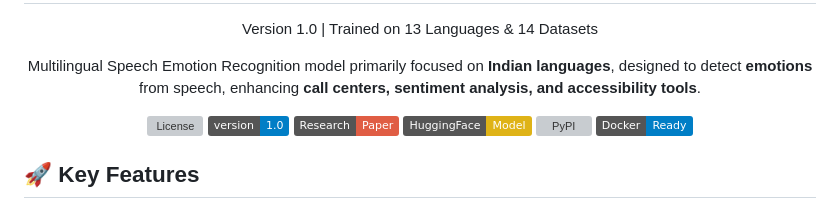
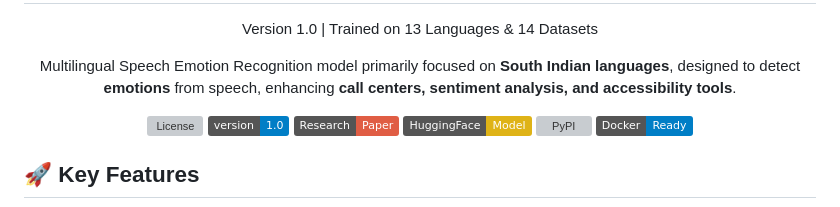
Before and after one commit to aaivu/KuralNet, a Markdown page: README.md, the part around the change. Drawn GitHub-style; badges without logos; grey boxes are pictures that could not be loaded.

```diff
--- a/README.md
+++ b/README.md
@@ -1,7 +1,7 @@
 <div align="center">
     <h1>🔊 KuralNet: Multilingual Speech Emotion Recognition (SER) Model</h1>
     <p>Version 1.0 | Trained on 13 Languages & 14 Datasets</p>
-    <p>Multilingual Speech Emotion Recognition model primarily focused on <strong>Indian languages</strong>, designed to detect <strong>emotions</strong> from speech, enhancing <strong>call centers, sentiment analysis, and accessibility tools</strong>.</p>
+    <p>Multilingual Speech Emotion Recognition model primarily focused on <strong>South Indian languages</strong>, designed to detect <strong>emotions</strong> from speech, enhancing <strong>call centers, sentiment analysis, and accessibility tools</strong>.</p>
     <a href="LICENSE" style="text-decoration: none;"><img src="https://img.shields.io/github/license/your-repo/multilingual-ser" alt="License"></a>
     <a href="#" style="text-decoration: none;"><img src="https://img.shields.io/badge/version-1.0-blue" alt="Version"></a>
     <a href="https://arxiv.org/abs/xxxxx" style="text-decoration: none;"><img src="https://img.shields.io/badge/Research-Paper-red" alt="Paper"></a>
```
